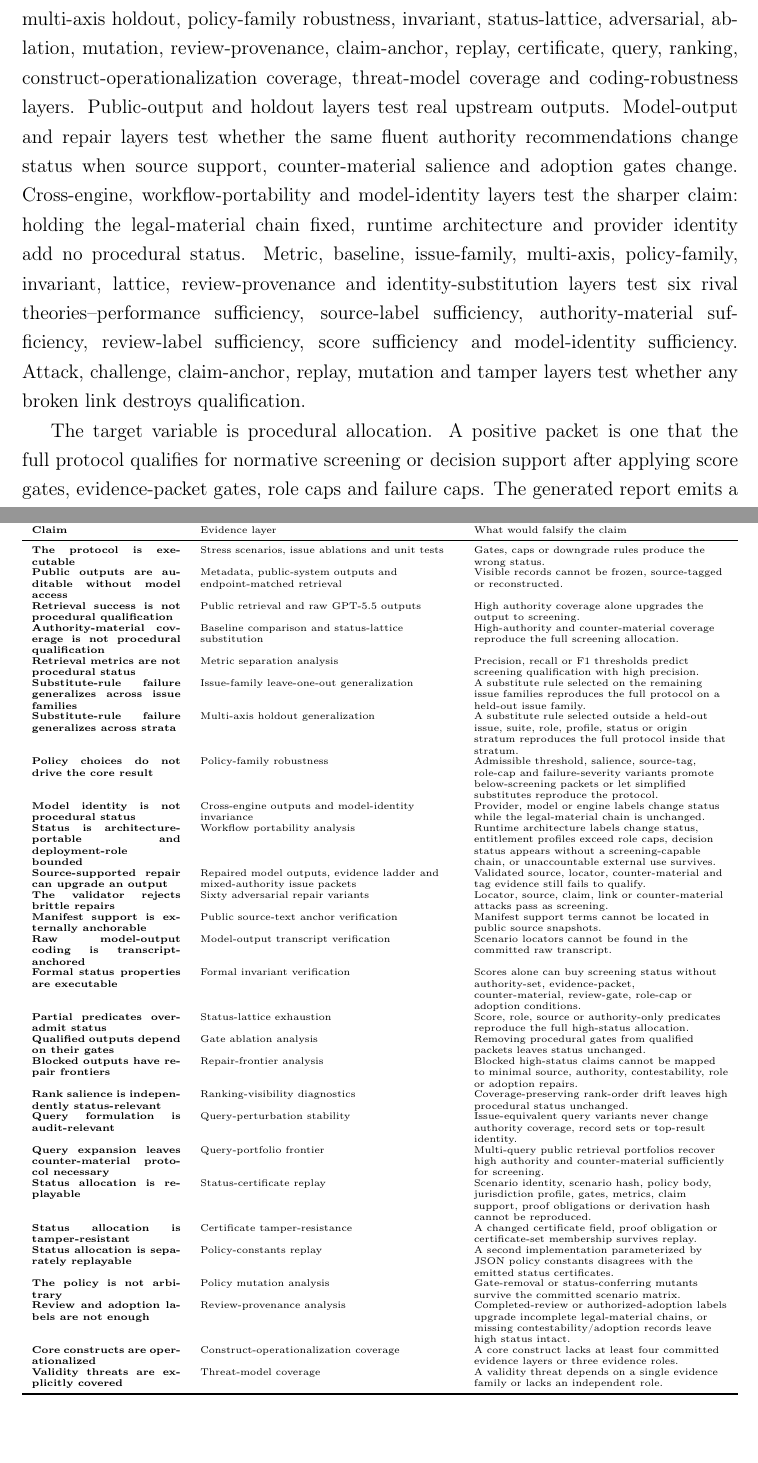
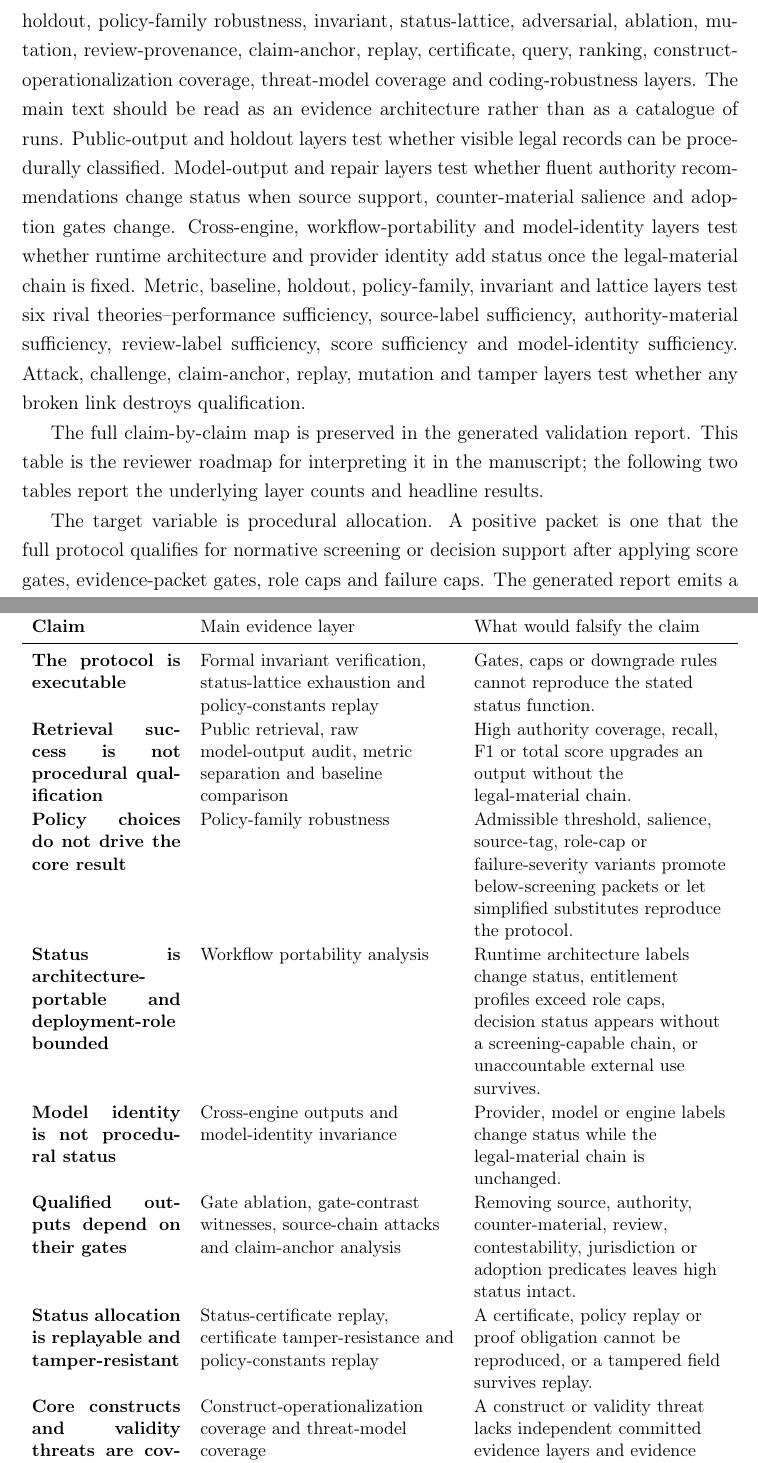
Before and after one commit to HKUST-AARON/legal-ai-audit-harness, a LaTeX paper (manuscript/ai_law_case_recommendation_verifiability.tex): two parts of pages 21 and 22 of 39, joined at a grey line, cut so that both start at the same text, the shorter picture padded with empty space. Compiled offline with pdfLaTeX.

Commit message:
Clarify evaluation evidence architecture

```diff
--- a/manuscript/ai_law_case_recommendation_verifiability.tex
+++ b/manuscript/ai_law_case_recommendation_verifiability.tex
@@ -421,48 +421,30 @@ VQ4 & Results are brittle to coding, architecture, contestation or certificate m
 \end{tabularx}
 \end{table}
 
-The complete evaluation matrix adjudicates one rule: procedural status follows the legal-material chain. It contains 264 scenario packets with 697 embedded records or outputs and 8,023,761 validation operations across public-output, model-output, cross-engine, architecture-portability, identity-substitution, issue-family holdout, multi-axis holdout, policy-family robustness, invariant, status-lattice, adversarial, ablation, mutation, review-provenance, claim-anchor, replay, certificate, query, ranking, construct-operationalization coverage, threat-model coverage and coding-robustness layers. Public-output and holdout layers test real upstream outputs. Model-output and repair layers test whether the same fluent authority recommendations change status when source support, counter-material salience and adoption gates change. Cross-engine, workflow-portability and model-identity layers test the sharper claim: holding the legal-material chain fixed, runtime architecture and provider identity add no procedural status. Metric, baseline, issue-family, multi-axis, policy-family, invariant, lattice, review-provenance and identity-substitution layers test six rival theories--performance sufficiency, source-label sufficiency, authority-material sufficiency, review-label sufficiency, score sufficiency and model-identity sufficiency. Attack, challenge, claim-anchor, replay, mutation and tamper layers test whether any broken link destroys qualification.
+The complete evaluation matrix adjudicates one rule: procedural status follows the legal-material chain. It contains 264 scenario packets with 697 embedded records or outputs and 8,023,761 validation operations across public-output, model-output, cross-engine, architecture-portability, identity-substitution, issue-family holdout, multi-axis holdout, policy-family robustness, invariant, status-lattice, adversarial, ablation, mutation, review-provenance, claim-anchor, replay, certificate, query, ranking, construct-operationalization coverage, threat-model coverage and coding-robustness layers. The main text should be read as an evidence architecture rather than as a catalogue of runs. Public-output and holdout layers test whether visible legal records can be procedurally classified. Model-output and repair layers test whether fluent authority recommendations change status when source support, counter-material salience and adoption gates change. Cross-engine, workflow-portability and model-identity layers test whether runtime architecture and provider identity add status once the legal-material chain is fixed. Metric, baseline, holdout, policy-family, invariant and lattice layers test six rival theories--performance sufficiency, source-label sufficiency, authority-material sufficiency, review-label sufficiency, score sufficiency and model-identity sufficiency. Attack, challenge, claim-anchor, replay, mutation and tamper layers test whether any broken link destroys qualification.
 
 \begin{table}[htbp]
 \centering
-\caption{Claim-to-evidence map}
-\tiny
-\renewcommand{\arraystretch}{0.92}
+\caption{Evidence architecture for reading the validation matrix}
+\small
+\renewcommand{\arraystretch}{1.08}
 \begin{tabularx}{\textwidth}{>{\bfseries}p{3.2cm}YY}
 \toprule
-Claim & Evidence layer & What would falsify the claim \\
+Claim & Main evidence layer & What would falsify the claim \\
 \midrule
-The protocol is executable & Stress scenarios, issue ablations and unit tests & Gates, caps or downgrade rules produce the wrong status. \\
-Public outputs are auditable without model access & Metadata, public-system outputs and endpoint-matched retrieval & Visible records cannot be frozen, source-tagged or reconstructed. \\
-Retrieval success is not procedural qualification & Public retrieval and raw GPT-5.5 outputs & High authority coverage alone upgrades the output to screening. \\
-Authority-material coverage is not procedural qualification & Baseline comparison and status-lattice substitution & High-authority and counter-material coverage reproduce the full screening allocation. \\
-Retrieval metrics are not procedural status & Metric separation analysis & Precision, recall or F1 thresholds predict screening qualification with high precision. \\
-Substitute-rule failure generalizes across issue families & Issue-family leave-one-out generalization & A substitute rule selected on the remaining issue families reproduces the full protocol on a held-out issue family. \\
-Substitute-rule failure generalizes across strata & Multi-axis holdout generalization & A substitute rule selected outside a held-out issue, suite, role, profile, status or origin stratum reproduces the full protocol inside that stratum. \\
-Policy choices do not drive the core result & Policy-family robustness & Admissible threshold, salience, source-tag, role-cap and failure-severity variants promote below-screening packets or let simplified substitutes reproduce the protocol. \\
+The protocol is executable & Formal invariant verification, status-lattice exhaustion and policy-constants replay & Gates, caps or downgrade rules cannot reproduce the stated status function. \\
+Retrieval success is not procedural qualification & Public retrieval, raw model-output audit, metric separation and baseline comparison & High authority coverage, recall, F1 or total score upgrades an output without the legal-material chain. \\
+Policy choices do not drive the core result & Policy-family robustness & Admissible threshold, salience, source-tag, role-cap or failure-severity variants promote below-screening packets or let simplified substitutes reproduce the protocol. \\
+Status is architecture-portable and deployment-role bounded & Workflow portability analysis & Runtime architecture labels change status, entitlement profiles exceed role caps, decision status appears without a screening-capable chain, or unaccountable external use survives. \\
 Model identity is not procedural status & Cross-engine outputs and model-identity invariance & Provider, model or engine labels change status while the legal-material chain is unchanged. \\
-Status is architecture-portable and deployment-role bounded & Workflow portability analysis & Runtime architecture labels change status, entitlement profiles exceed role caps, decision status appears without a screening-capable chain, or unaccountable external use survives. \\
-Source-supported repair can upgrade an output & Repaired model outputs, evidence ladder and mixed-authority issue packets & Validated source, locator, counter-material and tag evidence still fails to qualify. \\
-The validator rejects brittle repairs & Sixty adversarial repair variants & Locator, source, claim, link or counter-material attacks pass as screening. \\
-Manifest support is externally anchorable & Public source-text anchor verification & Manifest support terms cannot be located in public source snapshots. \\
-Raw model-output coding is transcript-anchored & Model-output transcript verification & Scenario locators cannot be found in the committed raw transcript. \\
-Formal status properties are executable & Formal invariant verification & Scores alone can buy screening status without authority-set, evidence-packet, counter-material, review-gate, role-cap or adoption conditions. \\
-Partial predicates over-admit status & Status-lattice exhaustion & Score, role, source or authority-only predicates reproduce the full high-status allocation. \\
-Qualified outputs depend on their gates & Gate ablation analysis & Removing procedural gates from qualified packets leaves status unchanged. \\
-Blocked outputs have repair frontiers & Repair-frontier analysis & Blocked high-status claims cannot be mapped to minimal source, authority, contestability, role or adoption repairs. \\
-Rank salience is independently status-relevant & Ranking-visibility diagnostics & Coverage-preserving rank-order drift leaves high procedural status unchanged. \\
-Query formulation is audit-relevant & Query-perturbation stability & Issue-equivalent query variants never change authority coverage, record sets or top-result identity. \\
-Query expansion leaves counter-material protocol necessary & Query-portfolio frontier & Multi-query public retrieval portfolios recover high authority and counter-material sufficiently for screening. \\
-Status allocation is replayable & Status-certificate replay & Scenario identity, scenario hash, policy body, jurisdiction profile, gates, metrics, claim support, proof obligations or derivation hash cannot be reproduced. \\
-Status allocation is tamper-resistant & Certificate tamper-resistance & A changed certificate field, proof obligation or certificate-set membership survives replay. \\
-Status allocation is separately replayable & Policy-constants replay & A second implementation parameterized by JSON policy constants disagrees with the emitted status certificates. \\
-The policy is not arbitrary & Policy mutation analysis & Gate-removal or status-conferring mutants survive the committed scenario matrix. \\
-Review and adoption labels are not enough & Review-provenance analysis & Completed-review or authorized-adoption labels upgrade incomplete legal-material chains, or missing contestability/adoption records leave high status intact. \\
-Core constructs are operationalized & Construct-operationalization coverage & A core construct lacks at least four committed evidence layers or three evidence roles. \\
-Validity threats are explicitly covered & Threat-model coverage & A validity threat depends on a single evidence family or lacks an independent role. \\
+Qualified outputs depend on their gates & Gate ablation, gate-contrast witnesses, source-chain attacks and claim-anchor analysis & Removing source, authority, counter-material, review, contestability, jurisdiction or adoption predicates leaves high status intact. \\
+Status allocation is replayable and tamper-resistant & Status-certificate replay, certificate tamper-resistance and policy-constants replay & A certificate, policy replay or proof obligation cannot be reproduced, or a tampered field survives replay. \\
+Core constructs and validity threats are covered & Construct-operationalization coverage and threat-model coverage & A construct or validity threat lacks independent committed evidence layers and evidence roles. \\
 \bottomrule
 \end{tabularx}
 \end{table}
+
+The full claim-by-claim map is preserved in the generated validation report. This table is the reviewer roadmap for interpreting it in the manuscript; the following two tables report the underlying layer counts and headline results.
 
 The target variable is procedural allocation. A positive packet is one that the full protocol qualifies for normative screening or decision support after applying score gates, evidence-packet gates, role caps and failure caps. The generated report emits a substitute-theory falsification table. Recall-threshold performance produced 153 scenario false positives; source-label sufficiency produced 72 scenario false positives and 6,552 lattice false positives; authority-material sufficiency produced 150 scenario false positives, 2 scenario false negatives and 672 lattice false positives; review-label sufficiency produced 149 scenario false positives and 19,800 lattice false positives; score sufficiency produced 183 scenario false positives and 49,752 lattice false positives; model-identity sufficiency produced 1,005 identity-substitution false positives. The full protocol produced zero false positives and zero false negatives in the same comparison.
 
```
Also changed, not shown: manuscript/ai_law_case_recommendation_verifiability.pdf.
